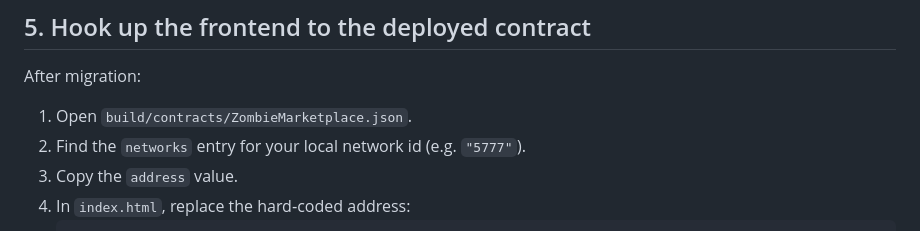
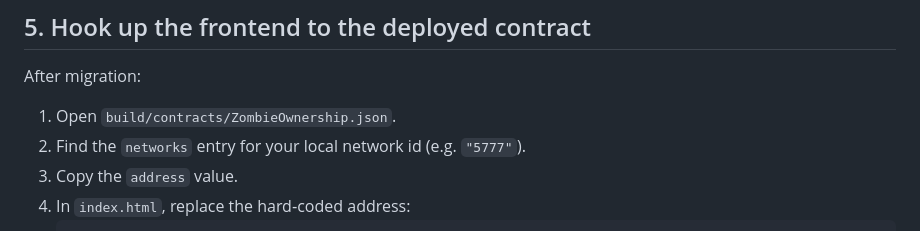
Before and after one commit to abdmuqeet-dev/cryptozombie-dapp, a Markdown page: README.md, the part around the change. GitHub-like rendering.

Commit message:
Update contract JSON file reference in README

```diff
--- a/README.md
+++ b/README.md
@@ -71,7 +71,7 @@ This writes ABI and deployment info into `build/contracts/*.json`.
 ---
 ## 5. Hook up the frontend to the deployed contract
 After migration:
-1. Open `build/contracts/ZombieMarketplace.json`.
+1. Open `build/contracts/ZombieOwnership.json`.
 2. Find the `networks` entry for your local network id (e.g. `"5777"`).
 3. Copy the `address` value.
 4. In `index.html`, replace the hard‑coded address:
```
